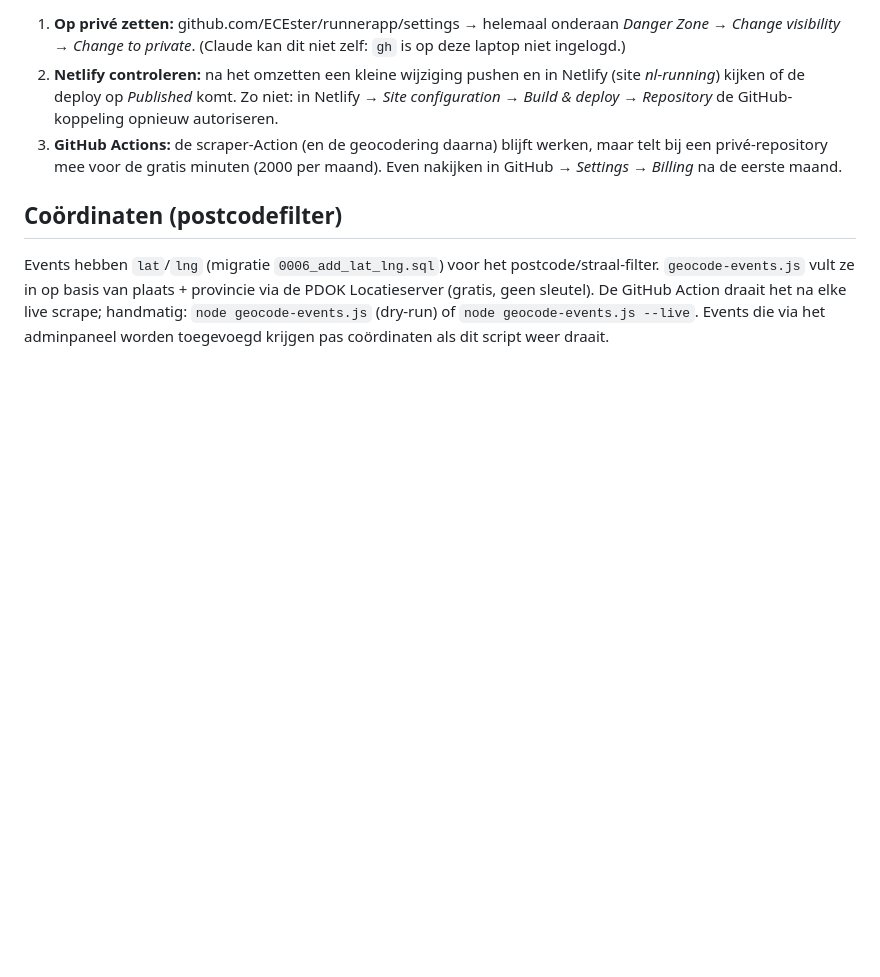
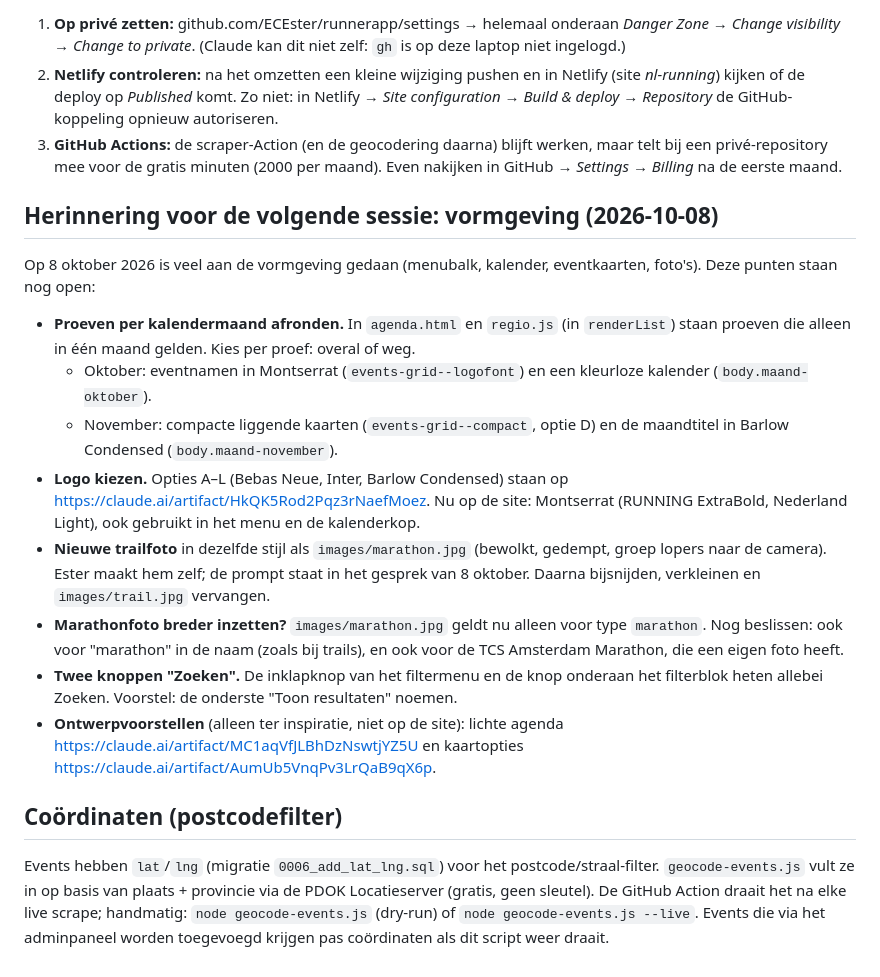
Before and after one commit to ECEster/runnerapp, a Markdown page: scraper/README.md, the part around the change. Rendered like a GitHub page; blank space fills up the shorter version.

Commit message:
README: herinnering voor open vormgevingspunten van 8 oktober
Co-Authored-By: Claude Opus 5.5 <noreply@anthropic.com>

```diff
--- a/scraper/README.md
+++ b/scraper/README.md
@@ -338,6 +338,32 @@ commit `ce3cf03` gecommitte `scraper/.env` was leeg en is in `de32a0e` weer verw
    bij een privé-repository mee voor de gratis minuten (2000 per maand). Even nakijken in
    GitHub → *Settings → Billing* na de eerste maand.
 
+## Herinnering voor de volgende sessie: vormgeving (2026-10-08)
+
+Op 8 oktober 2026 is veel aan de vormgeving gedaan (menubalk, kalender, eventkaarten, foto's).
+Deze punten staan nog open:
+
+- **Proeven per kalendermaand afronden.** In `agenda.html` en `regio.js` (in `renderList`)
+  staan proeven die alleen in één maand gelden. Kies per proef: overal of weg.
+  - Oktober: eventnamen in Montserrat (`events-grid--logofont`) en een kleurloze kalender
+    (`body.maand-oktober`).
+  - November: compacte liggende kaarten (`events-grid--compact`, optie D) en de maandtitel in
+    Barlow Condensed (`body.maand-november`).
+- **Logo kiezen.** Opties A–L (Bebas Neue, Inter, Barlow Condensed) staan op
+  https://claude.ai/artifact/HkQK5Rod2Pqz3rNaefMoez. Nu op de site: Montserrat (RUNNING
+  ExtraBold, Nederland Light), ook gebruikt in het menu en de kalenderkop.
+- **Nieuwe trailfoto** in dezelfde stijl als `images/marathon.jpg` (bewolkt, gedempt, groep
+  lopers naar de camera). Ester maakt hem zelf; de prompt staat in het gesprek van 8 oktober.
+  Daarna bijsnijden, verkleinen en `images/trail.jpg` vervangen.
+- **Marathonfoto breder inzetten?** `images/marathon.jpg` geldt nu alleen voor type
+  `marathon`. Nog beslissen: ook voor "marathon" in de naam (zoals bij trails), en ook voor
+  de TCS Amsterdam Marathon, die een eigen foto heeft.
+- **Twee knoppen "Zoeken".** De inklapknop van het filtermenu en de knop onderaan het
+  filterblok heten allebei Zoeken. Voorstel: de onderste "Toon resultaten" noemen.
+- **Ontwerpvoorstellen** (alleen ter inspiratie, niet op de site): lichte agenda
+  https://claude.ai/artifact/MC1aqVfJLBhDzNswtjYZ5U en kaartopties
+  https://claude.ai/artifact/AumUb5VnqPv3LrQaB9qX6p.
+
 ## Coördinaten (postcodefilter)
 
 Events hebben `lat`/`lng` (migratie `0006_add_lat_lng.sql`) voor het postcode/straal-filter.
```
